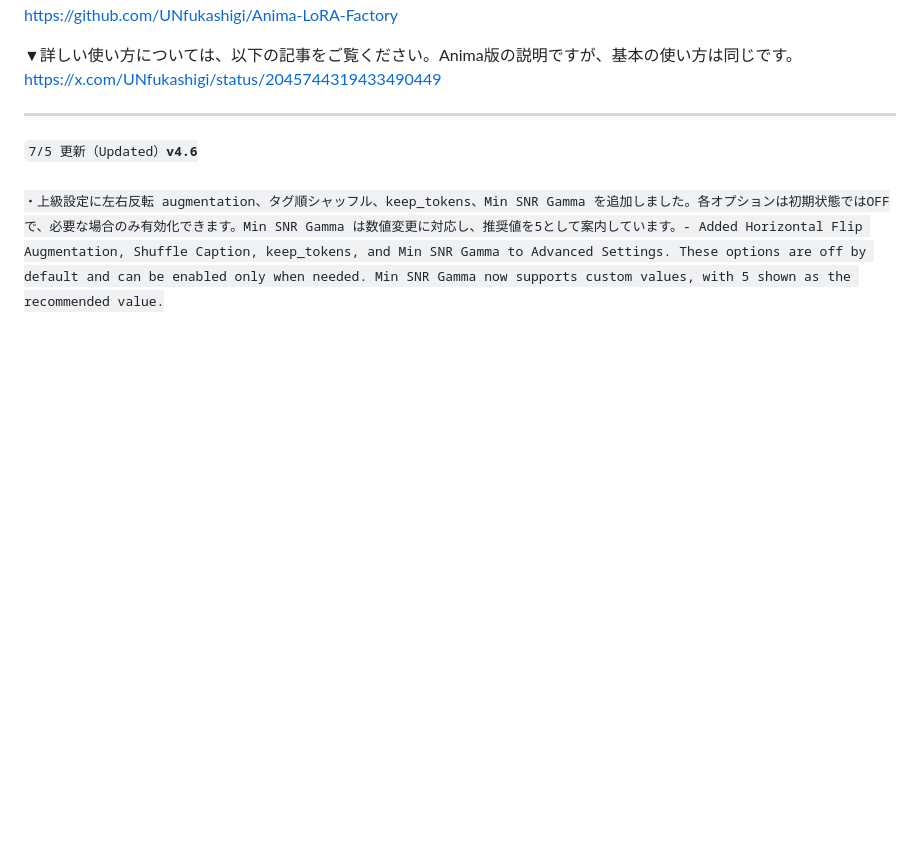
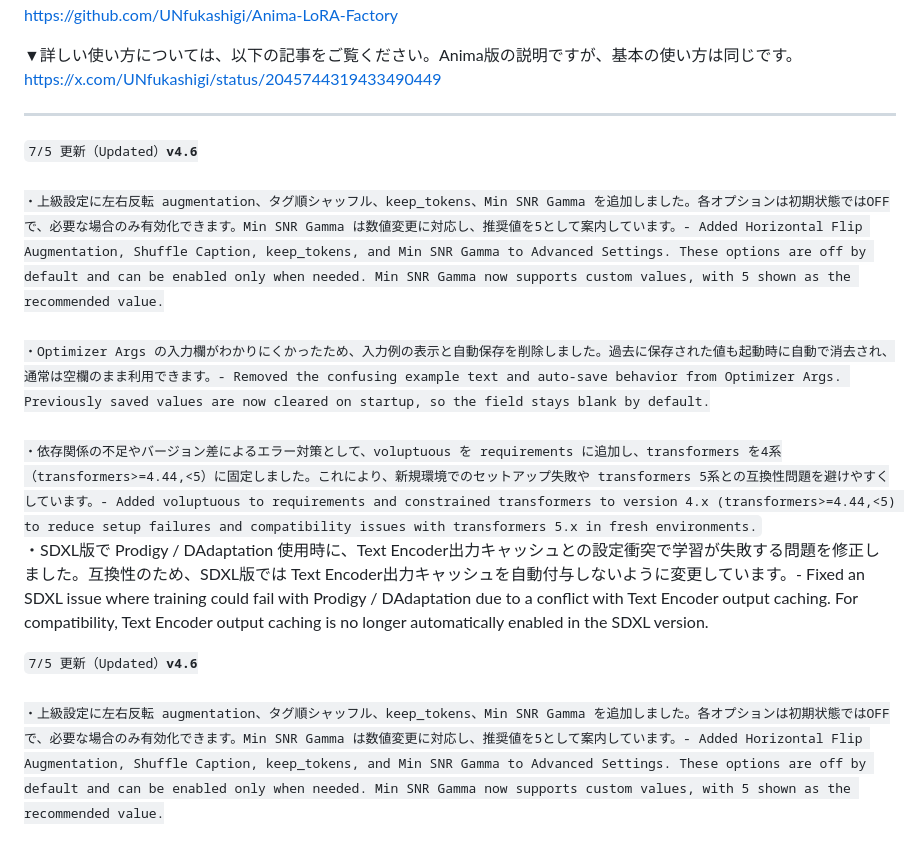
Before and after one commit to UNfukashigi/SDXL-LoRA-Factory, a Markdown page: README.md, the part around the change. GitHub-like rendering; blank space fills up the shorter version.

```diff
--- a/README.md
+++ b/README.md
@@ -13,6 +13,12 @@
 [https://x.com/UNfukashigi/status/2045744319433490449](https://x.com/UNfukashigi/status/2045744319433490449)
 
 ---
+
+<code>7/5 更新（Updated）**v4.6**<br>
+・上級設定に左右反転 augmentation、タグ順シャッフル、keep_tokens、Min SNR Gamma を追加しました。各オプションは初期状態ではOFFで、必要な場合のみ有効化できます。Min SNR Gamma は数値変更に対応し、推奨値を5として案内しています。- Added Horizontal Flip Augmentation, Shuffle Caption, keep_tokens, and Min SNR Gamma to Advanced Settings. These options are off by default and can be enabled only when needed. Min SNR Gamma now supports custom values, with 5 shown as the recommended value.<br>
+・Optimizer Args の入力欄がわかりにくかったため、入力例の表示と自動保存を削除しました。過去に保存された値も起動時に自動で消去され、通常は空欄のまま利用できます。- Removed the confusing example text and auto-save behavior from Optimizer Args. Previously saved values are now cleared on startup, so the field stays blank by default.<br>
+・依存関係の不足やバージョン差によるエラー対策として、voluptuous を requirements に追加し、transformers を4系（transformers>=4.44,<5）に固定しました。これにより、新規環境でのセットアップ失敗や transformers 5系との互換性問題を避けやすくしています。- Added voluptuous to requirements and constrained transformers to version 4.x (transformers>=4.44,<5) to reduce setup failures and compatibility issues with transformers 5.x in fresh environments.</code><br>
+・SDXL版で Prodigy / DAdaptation 使用時に、Text Encoder出力キャッシュとの設定衝突で学習が失敗する問題を修正しました。互換性のため、SDXL版では Text Encoder出力キャッシュを自動付与しないように変更しています。- Fixed an SDXL issue where training could fail with Prodigy / DAdaptation due to a conflict with Text Encoder output caching. For compatibility, Text Encoder output caching is no longer automatically enabled in the SDXL version.
 
 <code>7/5 更新（Updated）**v4.6**<br>
 ・上級設定に左右反転 augmentation、タグ順シャッフル、keep_tokens、Min SNR Gamma を追加しました。各オプションは初期状態ではOFFで、必要な場合のみ有効化できます。Min SNR Gamma は数値変更に対応し、推奨値を5として案内しています。- Added Horizontal Flip Augmentation, Shuffle Caption, keep_tokens, and Min SNR Gamma to Advanced Settings. These options are off by default and can be enabled only when needed. Min SNR Gamma now supports custom values, with 5 shown as the recommended value.<br>
```
